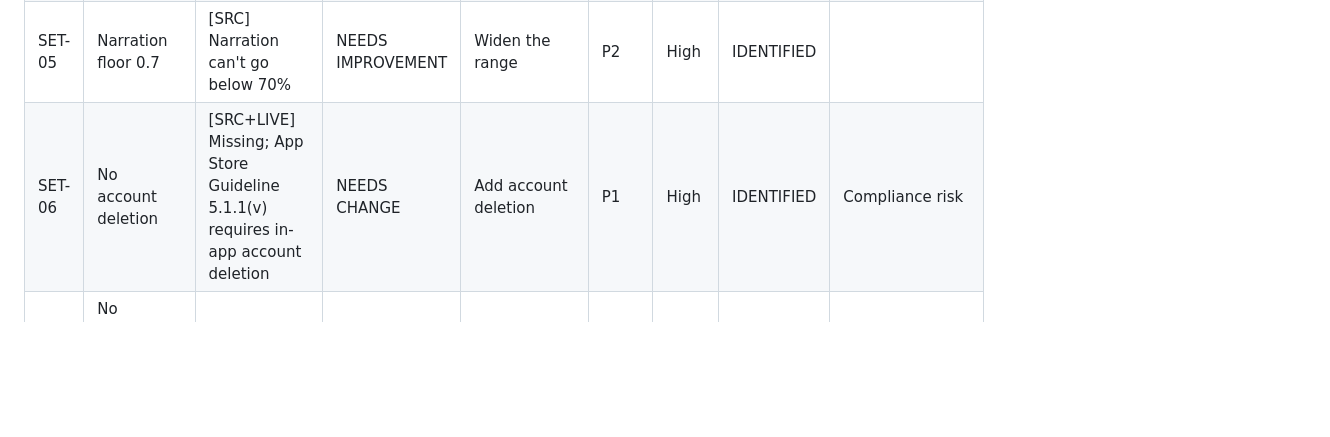
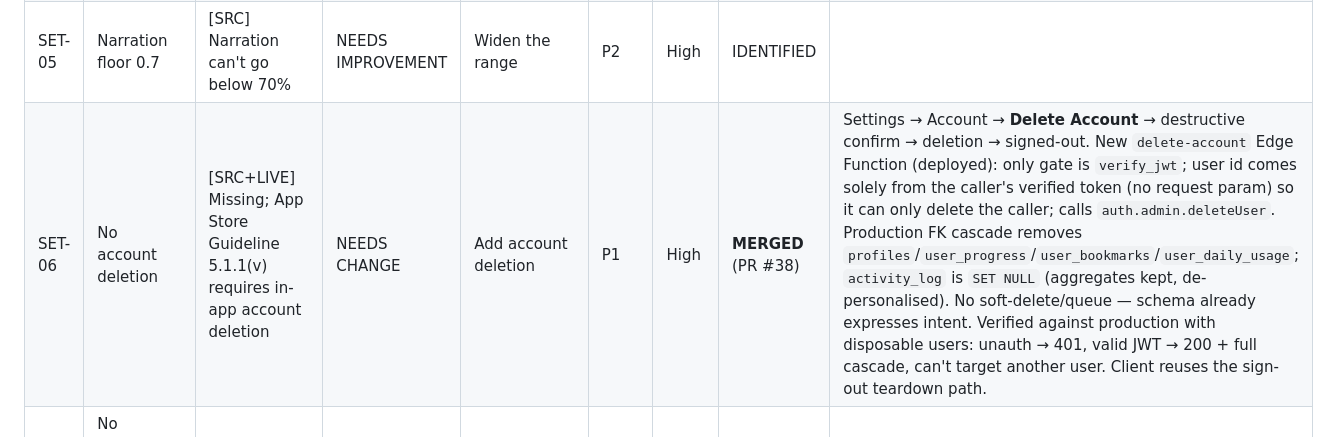
Before and after one commit to thegoldfinger786/mangalam-app, a Markdown page: docs/UX_TRACKER.md, the part around the change. GitHub-like rendering; blank space fills up the shorter version.

```diff
--- a/docs/UX_TRACKER.md
+++ b/docs/UX_TRACKER.md
@@ -214,7 +214,7 @@ _Last updated: 2026-08-30 (CONTENT-01 **DONE** — Gita titles generated + verif
 | SET-03 | Filler row | [SRC+LIVE] "Plan: Free & Ad-free" | NEEDS IMPROVEMENT | Remove or make meaningful | P2 | High | **MERGED** (Batch 12 · PR #13, 2026-08-29) | Row removed — it implied non-existent plan tiers; the Support button + "Help keep Mangalam free and ad-free" caption already carry the message. |
 | SET-04 | Support entry sprawl | [SRC+LIVE] Here + About (×2) + dedicated screen; "Support Mangalam" vs "Become a Supporter" | NEEDS IMPROVEMENT | One entry + one contextual mention; consistent label | P2 | High | IDENTIFIED | ref UX-07 |
 | SET-05 | Narration floor 0.7 | [SRC] Narration can't go below 70% | NEEDS IMPROVEMENT | Widen the range | P2 | High | IDENTIFIED | |
-| SET-06 | No account deletion | [SRC+LIVE] Missing; App Store Guideline 5.1.1(v) requires in-app account deletion | NEEDS CHANGE | Add account deletion | P1 | High | IDENTIFIED | Compliance risk |
+| SET-06 | No account deletion | [SRC+LIVE] Missing; App Store Guideline 5.1.1(v) requires in-app account deletion | NEEDS CHANGE | Add account deletion | P1 | High | **MERGED** (PR #38) | Settings → Account → **Delete Account** → destructive confirm → deletion → signed-out. New `delete-account` Edge Function (deployed): only gate is `verify_jwt`; user id comes solely from the caller's verified token (no request param) so it can only delete the caller; calls `auth.admin.deleteUser`. Production FK cascade removes `profiles`/`user_progress`/`user_bookmarks`/`user_daily_usage`; `activity_log` is `SET NULL` (aggregates kept, de-personalised). No soft-delete/queue — schema already expresses intent. Verified against production with disposable users: unauth → 401, valid JWT → 200 + full cascade, can't target another user. Client reuses the sign-out teardown path. |
 | SET-07 | No bookmarks / downloads / notification settings | [SRC] Missing | NEEDS IMPROVEMENT | Add bookmarks management at least | P2 | Med | IDENTIFIED | |
 | SET-08 | Structure & controls | [LIVE] Clear sections, voice cards, sliders, inline name edit | KEEP | — | KEEP | High | REVIEWED | The voice cards are now the shared `VoiceOptionCard` (Batch 6). Section renamed "Language & Voice" (Batch 12); the player-side language toggle (SET-02 / UX-11) is still open. |
 | SET-09 | Dark theme | [LIVE] Toggled live — warm charcoal, consistent accents, readable | KEEP | — | KEEP | High | REVIEWED | |
```
Also changed, not shown: docs/SECURITY_REMEDIATION.md (+9 -2 lines).
